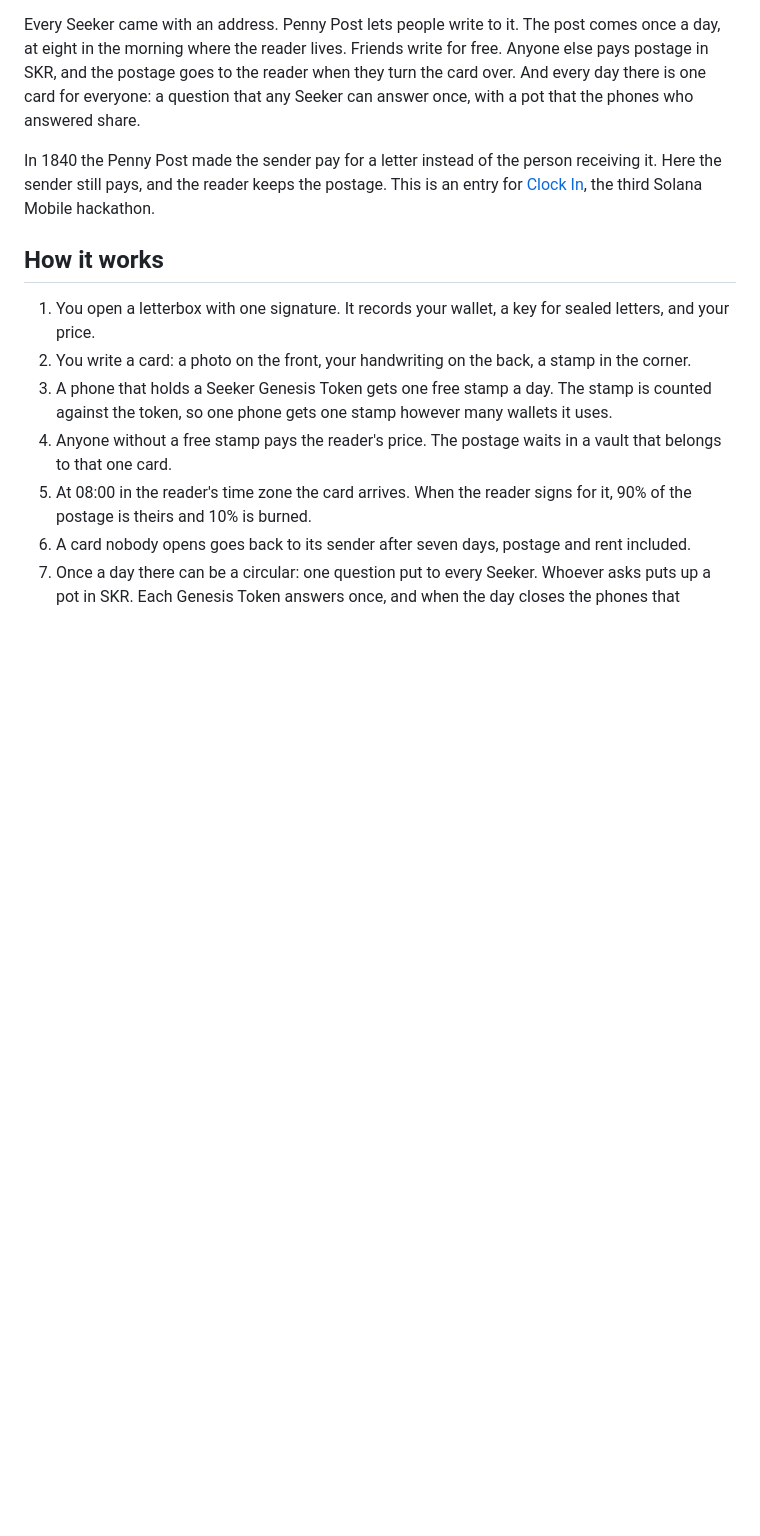
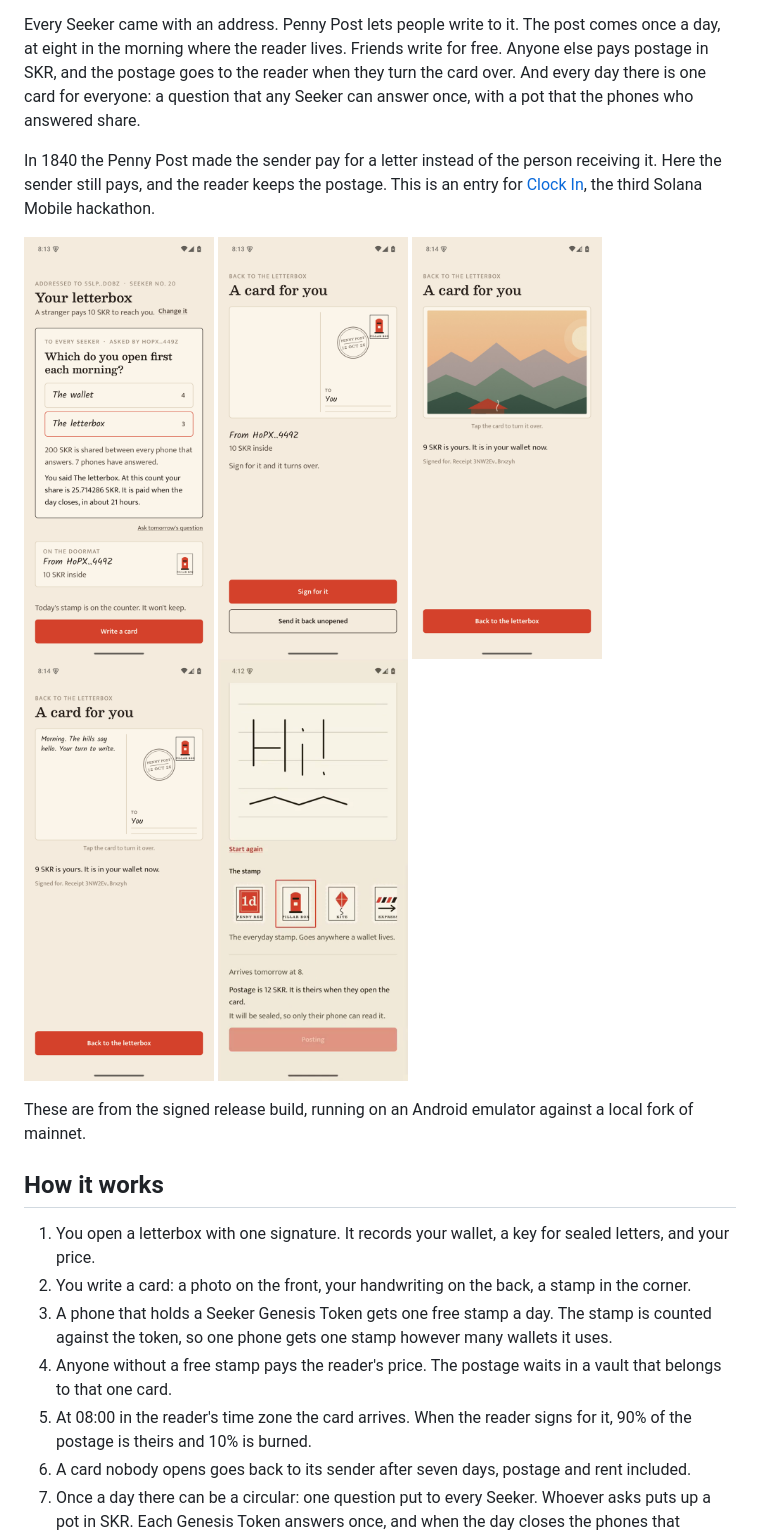
Before and after one commit to kinnuworks/penny-post, a Markdown page: README.md, the part around the change printed below. GitHub-like rendering; pictures changed too: docs/screens/card-face-down.png (added), docs/screens/card-message.png (added), docs/screens/card-picture.png (added); blank space fills up the shorter version.

Commit message:
Add screenshots from the release build to the README, and say what has now been run

```diff
--- a/README.md
+++ b/README.md
@@ -5,6 +5,16 @@ A letterbox for every `.skr` name.
 Every Seeker came with an address. Penny Post lets people write to it. The post comes once a day, at eight in the morning where the reader lives. Friends write for free. Anyone else pays postage in SKR, and the postage goes to the reader when they turn the card over. And every day there is one card for everyone: a question that any Seeker can answer once, with a pot that the phones who answered share.
 
 In 1840 the Penny Post made the sender pay for a letter instead of the person receiving it. Here the sender still pays, and the reader keeps the postage. This is an entry for [Clock In](https://solanamobile.radiant.nexus/), the third Solana Mobile hackathon.
+
+<p>
+  <img src="docs/screens/letterbox.png" width="190" alt="The letterbox: the day's question for every Seeker, answered, with a paid card waiting on the doormat.">
+  <img src="docs/screens/card-face-down.png" width="190" alt="A card face down. It shows who sent it and that 10 SKR is inside, with a button to sign for it.">
+  <img src="docs/screens/card-picture.png" width="190" alt="The same card after signing, picture side up. 9 SKR has been paid to the reader.">
+  <img src="docs/screens/card-message.png" width="190" alt="The card turned over to its message, with a postmark and a stamp.">
+  <img src="docs/screens/writing.png" width="190" alt="Writing a card by hand, with the stamp book and the postage quote underneath.">
+</p>
+
+These are from the signed release build, running on an Android emulator against a local fork of mainnet.
 
 ## How it works
 
```
Also changed, not shown: other parts of README.md (+4 -4 lines).
